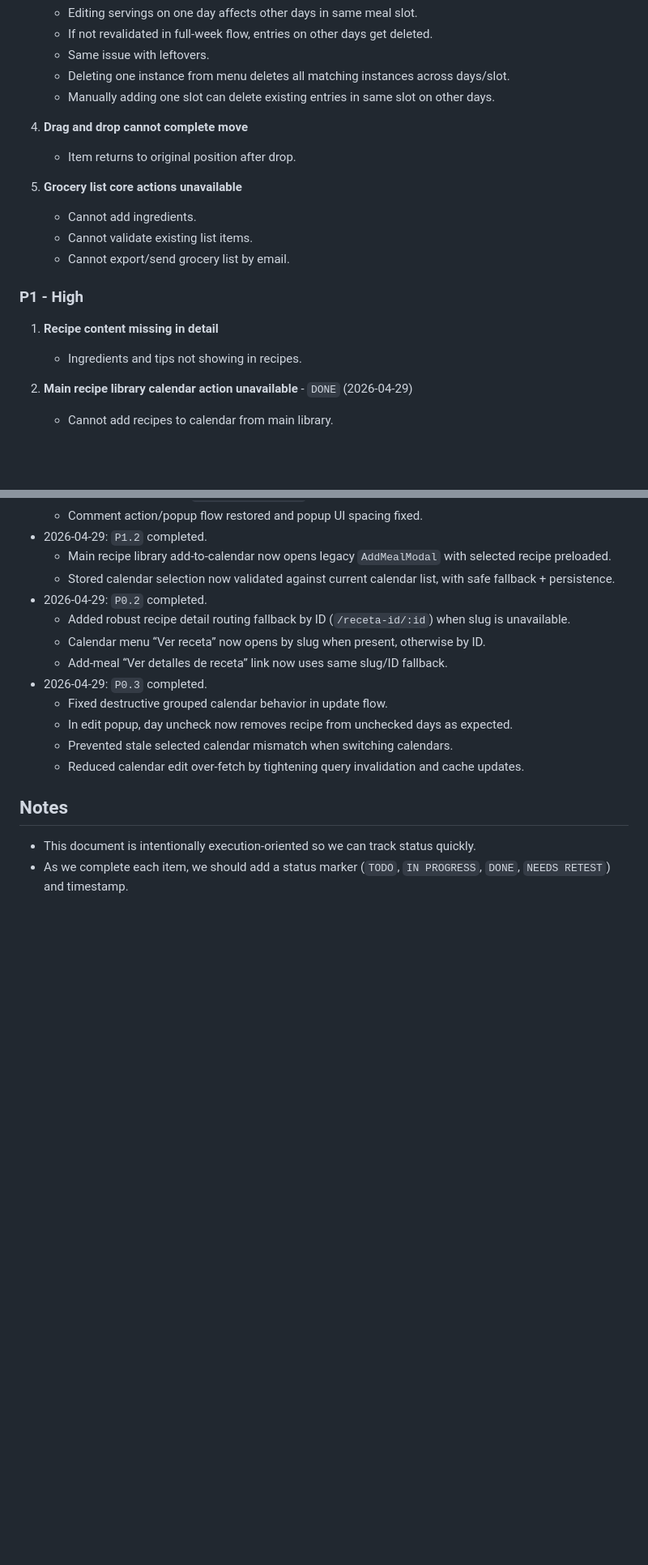
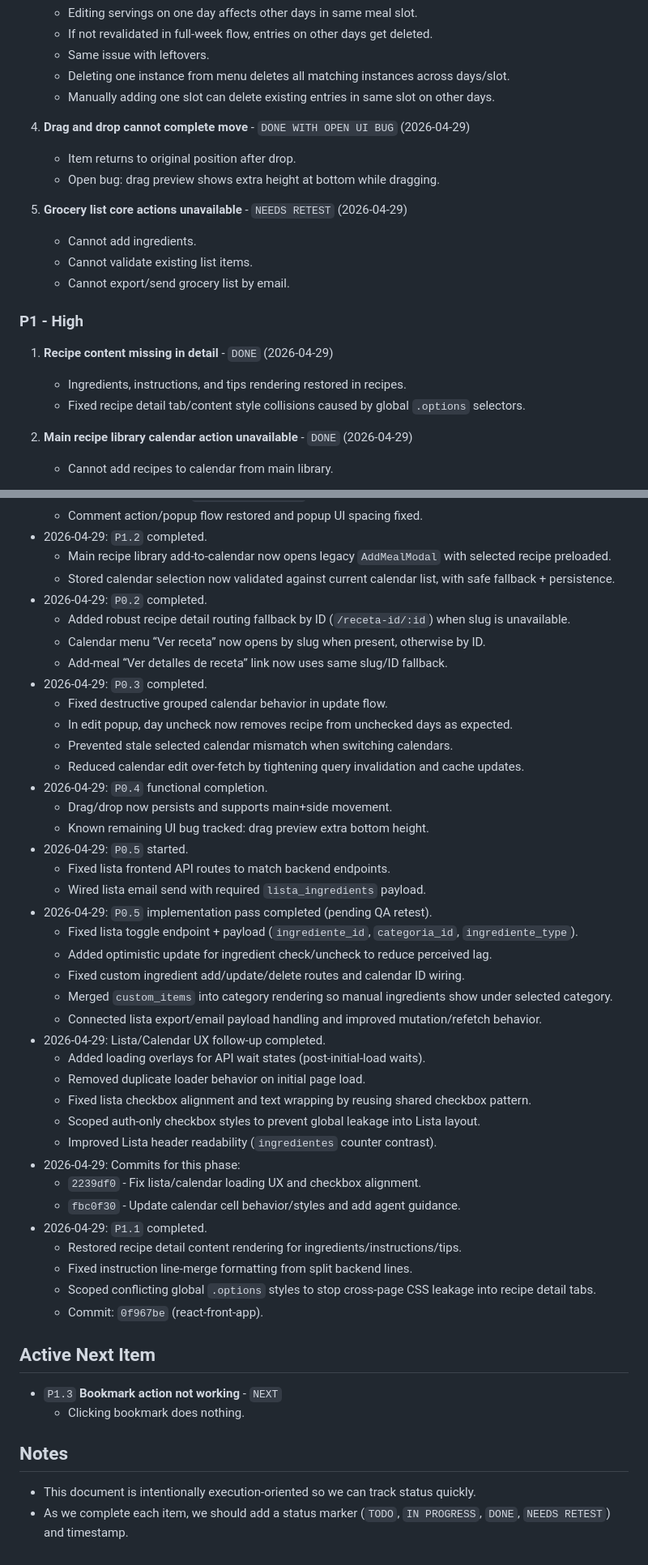
Before and after one commit to sethi-stack/healthymartina-laravel-backend, a Markdown page: docs/Feedback-28Apr.md, 2 parts joined by grey strips. Shown at 81% size. Drawn GitHub-style; blank space fills up the shorter version.

Commit message:
Update feedback tracker: complete P1.1 and set next item

```diff
--- a/docs/Feedback-28Apr.md
+++ b/docs/Feedback-28Apr.md
@@ -28,17 +28,19 @@ Track initial QA feedback, prioritize by criticality, and execute fixes one at a
    - Deleting one instance from menu deletes all matching instances across days/slot.
    - Manually adding one slot can delete existing entries in same slot on other days.
 
-4. **Drag and drop cannot complete move**
+4. **Drag and drop cannot complete move** - `DONE WITH OPEN UI BUG` (2026-04-29)
    - Item returns to original position after drop.
+   - Open bug: drag preview shows extra height at bottom while dragging.
 
-5. **Grocery list core actions unavailable**
+5. **Grocery list core actions unavailable** - `NEEDS RETEST` (2026-04-29)
    - Cannot add ingredients.
    - Cannot validate existing list items.
    - Cannot export/send grocery list by email.
 
 ### P1 - High
-1. **Recipe content missing in detail**
-   - Ingredients and tips not showing in recipes.
+1. **Recipe content missing in detail** - `DONE` (2026-04-29)
+   - Ingredients, instructions, and tips rendering restored in recipes.
+   - Fixed recipe detail tab/content style collisions caused by global `.options` selectors.
 
 2. **Main recipe library calendar action unavailable** - `DONE` (2026-04-29)
    - Cannot add recipes to calendar from main library.
@@ -130,6 +132,36 @@ Start with:
   - In edit popup, day uncheck now removes recipe from unchecked days as expected.
   - Prevented stale selected calendar mismatch when switching calendars.
   - Reduced calendar edit over-fetch by tightening query invalidation and cache updates.
+- 2026-04-29: `P0.4` functional completion.
+  - Drag/drop now persists and supports main+side movement.
+  - Known remaining UI bug tracked: drag preview extra bottom height.
+- 2026-04-29: `P0.5` started.
+  - Fixed lista frontend API routes to match backend endpoints.
+  - Wired lista email send with required `lista_ingredients` payload.
+- 2026-04-29: `P0.5` implementation pass completed (pending QA retest).
+  - Fixed lista toggle endpoint + payload (`ingrediente_id`, `categoria_id`, `ingrediente_type`).
+  - Added optimistic update for ingredient check/uncheck to reduce perceived lag.
+  - Fixed custom ingredient add/update/delete routes and calendar ID wiring.
+  - Merged `custom_items` into category rendering so manual ingredients show under selected category.
+  - Connected lista export/email payload handling and improved mutation/refetch behavior.
+- 2026-04-29: Lista/Calendar UX follow-up completed.
+  - Added loading overlays for API wait states (post-initial-load waits).
+  - Removed duplicate loader behavior on initial page load.
+  - Fixed lista checkbox alignment and text wrapping by reusing shared checkbox pattern.
+  - Scoped auth-only checkbox styles to prevent global leakage into Lista layout.
+  - Improved Lista header readability (`ingredientes` counter contrast).
+- 2026-04-29: Commits for this phase:
+  - `2239df0` - Fix lista/calendar loading UX and checkbox alignment.
+  - `fbc0f30` - Update calendar cell behavior/styles and add agent guidance.
+- 2026-04-29: `P1.1` completed.
+  - Restored recipe detail content rendering for ingredients/instructions/tips.
+  - Fixed instruction line-merge formatting from split backend lines.
+  - Scoped conflicting global `.options` styles to stop cross-page CSS leakage into recipe detail tabs.
+  - Commit: `0f967be` (react-front-app).
+
+## Active Next Item
+- `P1.3` **Bookmark action not working** - `NEXT`
+  - Clicking bookmark does nothing.
 
 ## Notes
 - This document is intentionally execution-oriented so we can track status quickly.
```
